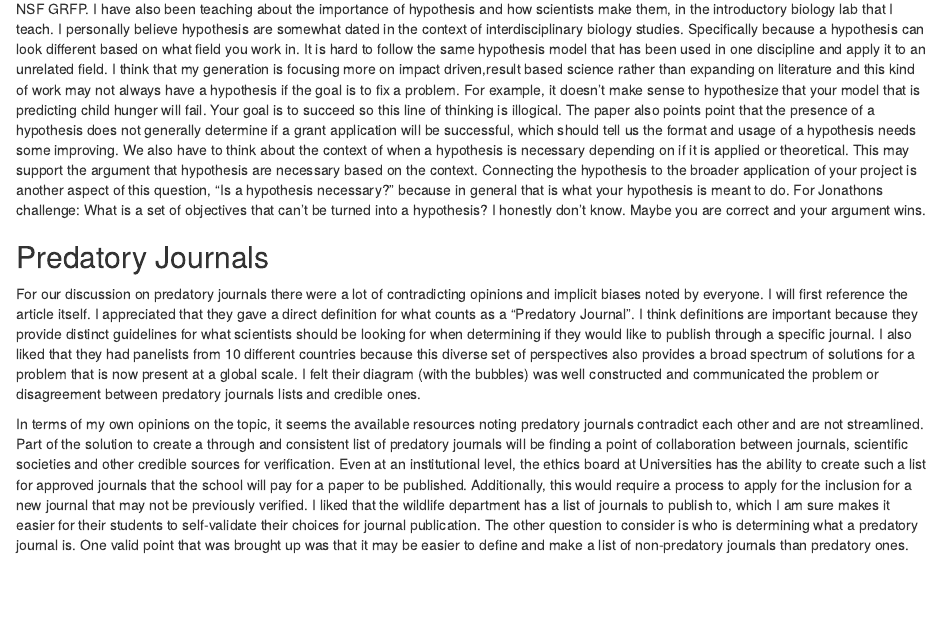
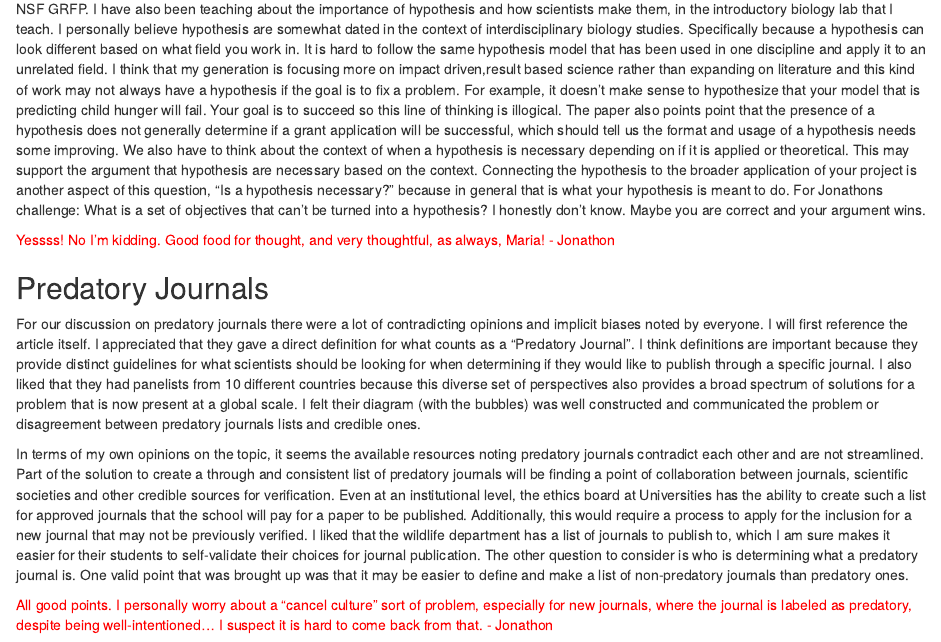
Before and after one commit to mmd1lls/7970-Maria, an R Markdown document (Journal 10.19.23 .Rmd): the page in a window 1100 px wide, from 1910 px down. Rendered offline with R 4.5, knitr and Pandoc, with nearby package versions.

Commit message:
Graded 25 October 2023

```diff
--- a/Journal 10.19.23 .Rmd
+++ b/Journal 10.19.23 .Rmd
@@ -49,7 +49,11 @@ I think the creation of this literature review is very timely and useful. Funny
 For Jonathons challenge: What is a set of objectives that can't be turned into a hypothesis?
 I honestly don't know. Maybe you are correct and your argument wins.
 
+<span style="color:red">Yessss! No I'm kidding. Good food for thought, and very thoughtful, as always, Maria! - Jonathon</span>
+
 ## Predatory Journals
 For our discussion on predatory journals there were a lot of contradicting opinions and implicit biases noted by everyone. I will first reference the article itself. I appreciated that they gave a direct definition for what counts as a "Predatory Journal". I think definitions are important because they provide distinct guidelines for what scientists should be looking for when determining if they would like to publish through a specific journal. I also liked that they had panelists from 10 different countries because this diverse set of perspectives also provides a broad spectrum of solutions for a problem that is now present at a global scale. I felt their diagram (with the bubbles) was well constructed and communicated the problem or disagreement between predatory journals lists and credible ones.
 
 In terms of my own opinions on the topic, it seems the available resources noting predatory journals contradict each other and are not streamlined. Part of the solution to create a through and consistent list of predatory journals will be finding a point of collaboration between journals, scientific societies and other credible sources for verification. Even at an institutional level, the ethics board at Universities has the ability to create such a list for approved journals that the school will pay for a paper to be published. Additionally, this would require a process to apply for the inclusion for a new journal that may not be previously verified. I liked that the wildlife department has a list of journals to publish to, which I am sure makes it easier for their students to self-validate their choices for journal publication. The other question to consider is who is determining what a predatory journal is. One valid point that was brought up was that it may be easier to define and make a list of non-predatory journals than predatory ones.
+
+<span style="color:red">All good points. I personally worry about a "cancel culture" sort of problem, especially for new journals, where the journal is labeled as predatory, despite being well-intentioned... I suspect it is hard to come back from that. - Jonathon</span>
```
